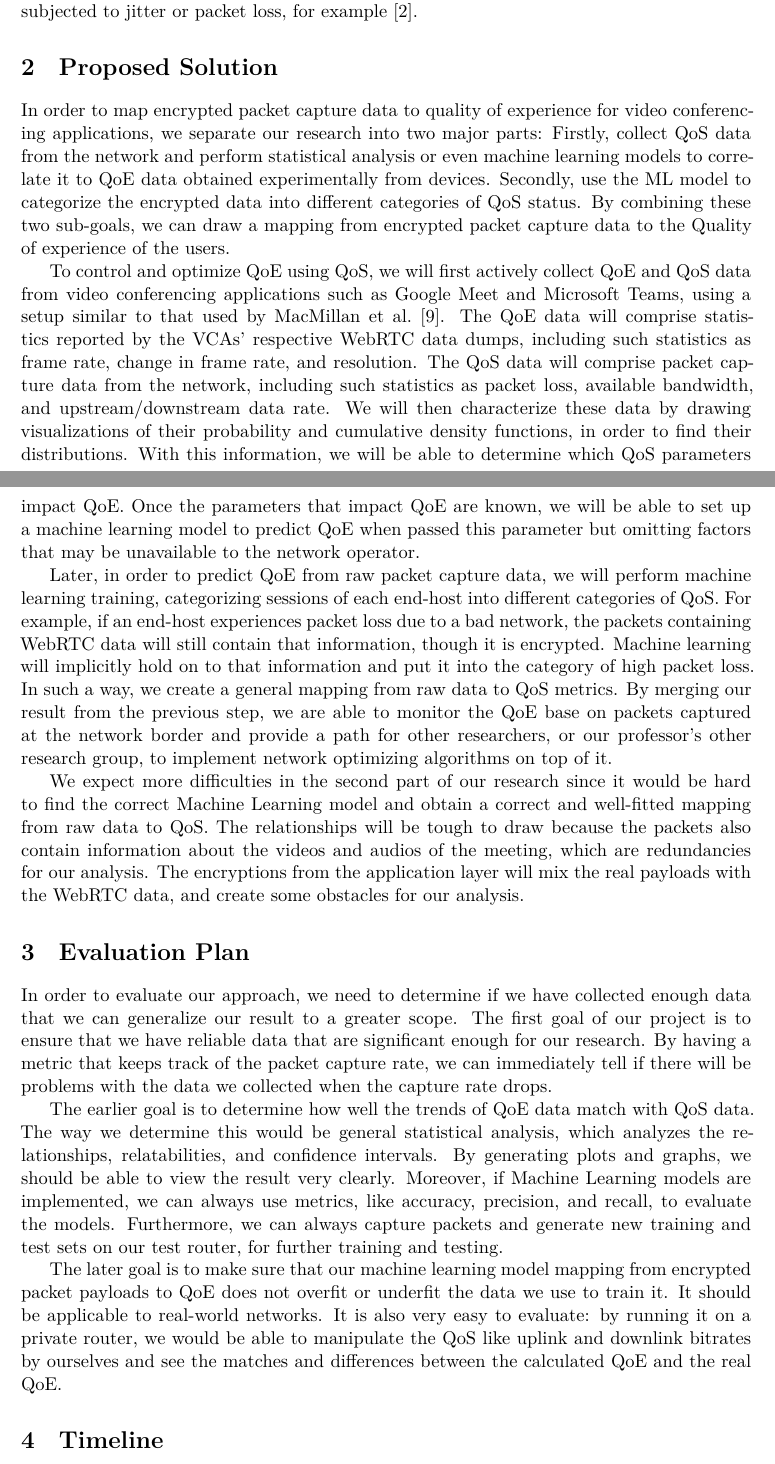
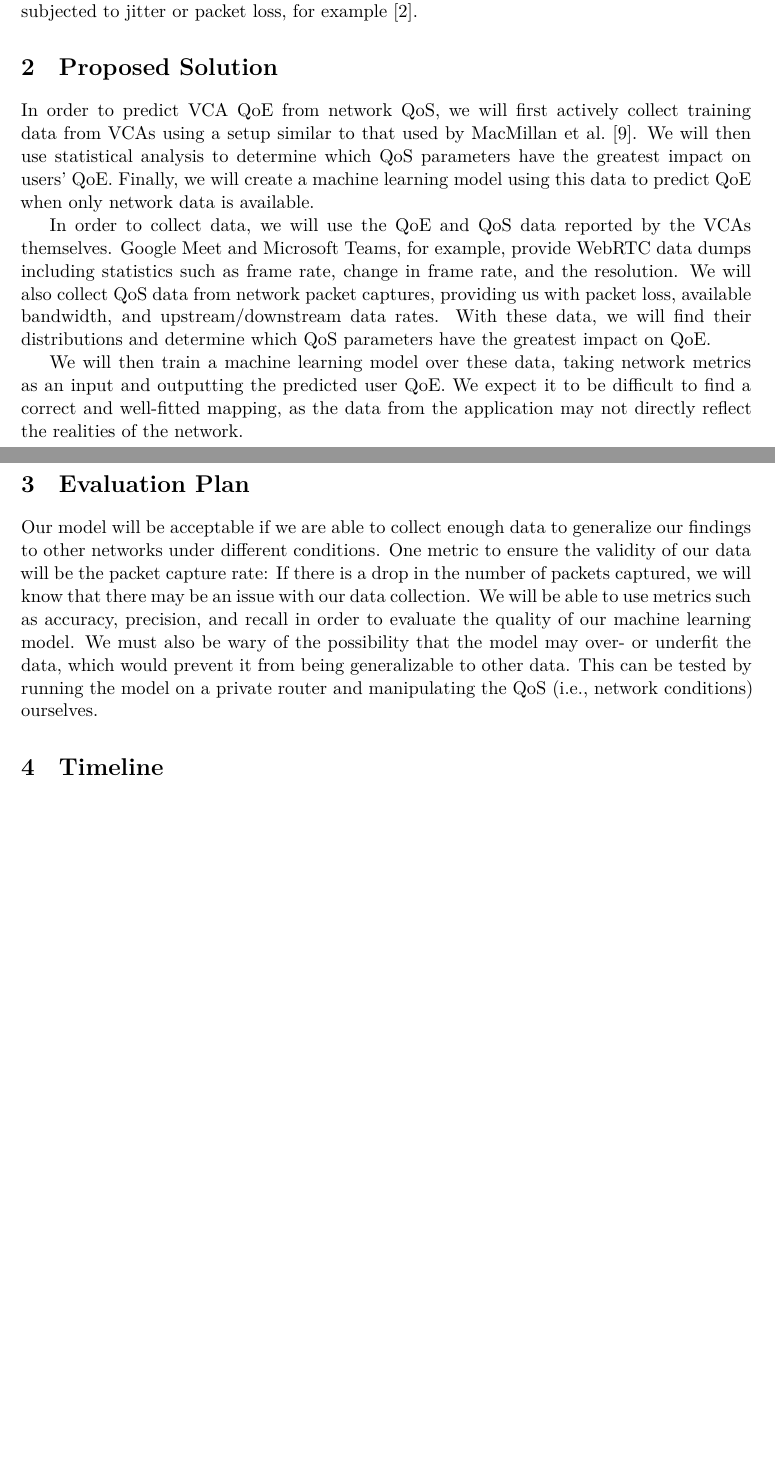
Before and after one commit to ethwu/ersp-project-proposal, a LaTeX document (src/main.tex, which reads src/evaluation.tex, src/proposedsolution.tex): two parts of pages 3 and 4 of 6 before the commit and two parts of pages 3 and 4 of 5 after it, joined at a grey line, cut so that both start at the same text, the shorter picture padded with empty space. Compiled offline with XeLaTeX.

Commit message:
Copyediting

```diff
--- a/src/evaluation.tex
+++ b/src/evaluation.tex
@@ -1,6 +1,4 @@
 \section{Evaluation Plan}\label{evaluation}
-    In order to evaluate our approach, we need to determine if we have collected enough data that we can generalize our result to a greater scope. The first goal of our project is to ensure that we have reliable data that are significant enough for our research. By having a metric that keeps track of the packet capture rate, we can immediately tell if there will be problems with the data we collected when the capture rate drops.
+    Our model will be acceptable if we are able to collect enough data to generalize our findings to other networks under different conditions. One metric to ensure the validity of our data will be the packet capture rate: If there is a drop in the number of packets captured, we will know that there may be an issue with our data collection. We will be able to use metrics such as accuracy, precision, and recall in order to evaluate the quality of our machine learning model. We must also be wary of the possibility that the model may over- or underfit the data, which would prevent it from being generalizable to other data. This can be tested by running the model on a private router and manipulating the~QoS (i.e., network conditions) ourselves.
 
-    The earlier goal is to determine how well the trends of QoE~data match with QoS~data. The way we determine this would be general statistical analysis, which analyzes the relationships, relatabilities, and confidence intervals. By generating plots and graphs, we should be able to view the result very clearly. Moreover, if Machine Learning models are implemented, we can always use metrics, like accuracy, precision, and recall, to evaluate the models. Furthermore, we can always capture packets and generate new training and test sets on our test router, for further training and testing.
-
-    The later goal is to make sure that our machine learning model mapping from encrypted packet payloads to QoE does not overfit or underfit the data we use to train it. It should be applicable to real-world networks. It is also very easy to evaluate: by running it on a private router, we would be able to manipulate the QoS like uplink and downlink bitrates by ourselves and see the matches and differences between the calculated QoE and the real QoE.
+    % The earlier goal is to determine how well the trends of QoE~data match with QoS~data. The way we determine this would be general statistical analysis, which analyzes the relationships, relatabilities, and confidence intervals. By generating plots and graphs, we should be able to view the result very clearly. Moreover, if Machine Learning models are implemented, we can always use metrics, like accuracy, precision, and recall, to evaluate the models. Furthermore, we can always capture packets and generate new training and test sets on our test router, for further training and testing.
--- a/src/proposedsolution.tex
+++ b/src/proposedsolution.tex
@@ -1,8 +1,13 @@
 \section{Proposed Solution}\label{proposed-solution}
-    In order to map encrypted packet capture data to quality of experience for video conferencing applications, we separate our research into two major parts: Firstly, collect QoS~data from the network and perform statistical analysis or even machine learning models to correlate it to QoE~data obtained experimentally from devices. Secondly, use the ML model to categorize the encrypted data into different categories of QoS status. By combining these two sub-goals, we can draw a mapping from encrypted packet capture data to the Quality of experience of the users.
+    In order to predict VCA~QoE from network~QoS, we will first actively collect training data from VCAs using a setup similar to that used by~\textcite{MacMillanKyle2021MtPa}. We will then use statistical analysis to determine which QoS~parameters have the greatest impact on users'~QoE. Finally, we will create a machine learning model using this data to predict~QoE when only network data is available.
 
-    To control and optimize QoE using QoS, we will first actively collect QoE~and QoS~data from video conferencing applications such as Google~Meet and Microsoft~Teams, using a setup similar to that used by~\textcite{MacMillanKyle2021MtPa}. The QoE~data will comprise statistics reported by the VCAs' respective WebRTC data dumps, including such statistics as frame rate, change in frame rate, and resolution. The QoS~data will comprise packet capture data from the network, including such statistics as packet loss, available bandwidth, and upstream/downstream data rate. We will then characterize these data by drawing visualizations of their probability and cumulative density functions, in order to find their distributions. With this information, we will be able to determine which QoS~parameters impact~QoE. Once the parameters that impact~QoE are known, we will be able to set up a machine learning model to predict~QoE when passed this parameter but omitting factors that may be unavailable to the network operator.
+    In order to collect data, we will use the QoE~and QoS~data reported by the VCAs themselves. Google~Meet and Microsoft~Teams, for example, provide WebRTC~data dumps including statistics such as frame rate, change in frame rate, and the resolution. We will also collect QoS~data from network packet captures, providing us with packet loss, available bandwidth, and upstream/downstream data rates. With these data, we will find their distributions and determine which QoS~parameters have the greatest impact on~QoE.
 
-    Later, in order to predict QoE from raw packet capture data, we will perform machine learning training, categorizing sessions of each end-host into different categories of QoS. For example, if an end-host experiences packet loss due to a bad network, the packets containing WebRTC data will still contain that information, though it is encrypted. Machine learning will implicitly hold on to that information and put it into the category of high packet loss. In such a way, we create a general mapping from raw data to QoS metrics. By merging our result from the previous step, we are able to monitor the QoE base on packets captured at the network border and provide a path for other researchers, or our professor's other research group, to implement network optimizing algorithms on top of it.
+    We will then train a machine learning model over these data, taking network metrics as an input and outputting the predicted user~QoE. We expect it to be difficult to find a correct and well-fitted mapping, as the data from the application may not directly reflect the realities of the network.
 
-    We expect more difficulties in the second part of our research since it would be hard to find the correct Machine Learning model and obtain a correct and well-fitted mapping from raw data to QoS. The relationships will be tough to draw because the packets also contain information about the videos and audios of the meeting, which are redundancies for our analysis. The encryptions from the application layer will mix the real payloads with the WebRTC data, and create some obstacles for our analysis.
+    % Later, in order to predict QoE from raw packet capture data, we will perform machine learning training, categorizing sessions of each end-host into different categories of QoS. For example, if an end-host experiences packet loss due to a bad network, the packets containing WebRTC data will still contain that information, though it is encrypted. Machine learning will implicitly hold on to that information and put it into the category of high packet loss. In such a way, we create a general mapping from raw data to QoS metrics. By merging our result from the previous step, we are able to monitor the QoE base on packets captured at the network border and provide a path for other researchers, or our professor's other research group, to implement network optimizing algorithms on top of it.
+
+    % i'm not sure what this means, so i wrot ethat the application's data may
+    % not accurately reflect the network conditions
+
+    % We expect more difficulties in the second part of our research since it would be hard to find the correct Machine Learning model and obtain a correct and well-fitted mapping from raw data to QoS. The relationships will be tough to draw because the packets also contain information about the videos and audios of the meeting, which are redundancies for our analysis. The encryptions from the application layer will mix the real payloads with the WebRTC data, and create some obstacles for our analysis.
```
Also changed, not shown: src/improvements.tex (added, +3 -0 lines), src/main.tex (+2 -0 lines), src/timeline.tex (+7 -8 lines).
